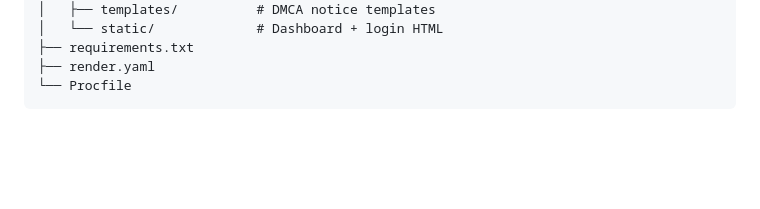
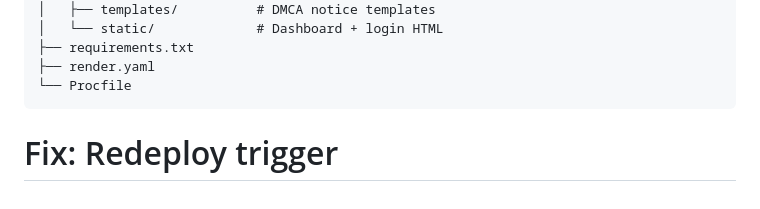
Before and after one commit to S7SSL/brand-shield, a Markdown page: README.md, the part around the change. Drawn GitHub-style; blank space fills up the shorter version.

Commit message:
chore: trigger redeploy

````diff
--- a/README.md
+++ b/README.md
@@ -133,3 +133,4 @@ brand-shield/
 ├── render.yaml
 └── Procfile
 ```
+# Fix: Redeploy trigger
````
